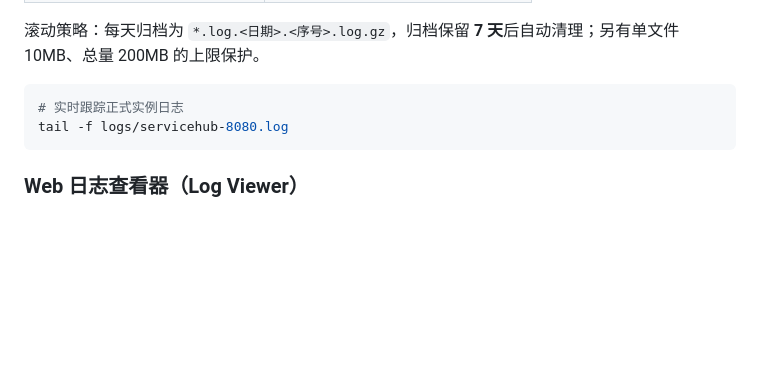
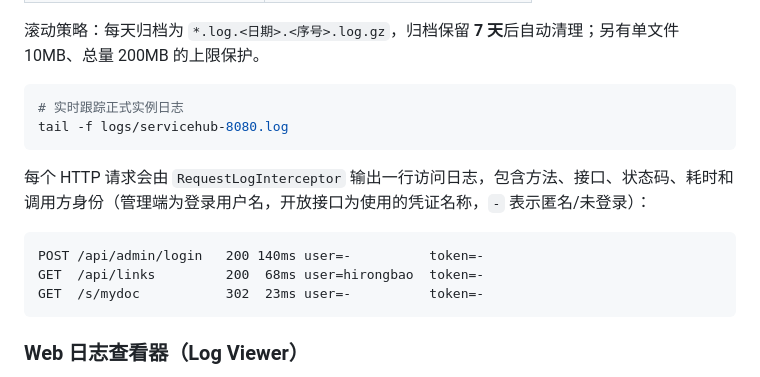
Before and after one commit to hirongbao/servicehub, a Markdown page: README.md, the part around the change. GitHub-like rendering; blank space fills up the shorter version.

Commit message:
docs: document request log line format

````diff
--- a/README.md
+++ b/README.md
@@ -199,6 +199,14 @@ Redis、复杂权限、多用户、多租户、CDN、临时签名 URL 和异常
 tail -f logs/servicehub-8080.log
 ```
 
+每个 HTTP 请求会由 `RequestLogInterceptor` 输出一行访问日志，包含方法、接口、状态码、耗时和调用方身份（管理端为登录用户名，开放接口为使用的凭证名称，`-` 表示匿名/未登录）：
+
+```text
+POST /api/admin/login   200 140ms user=-          token=-
+GET  /api/links         200  68ms user=hirongbao  token=-
+GET  /s/mydoc           302  23ms user=-          token=-
+```
+
 ### Web 日志查看器（Log Viewer）
 
 本机 8111 端口常驻了一个 [log-viewer](https://github.com/sevdokimov/log-viewer)（systemd 用户服务 `log-viewer`），并经 Vite 代理挂在 `/logs-ui` 路径下。浏览器打开即看：
````
